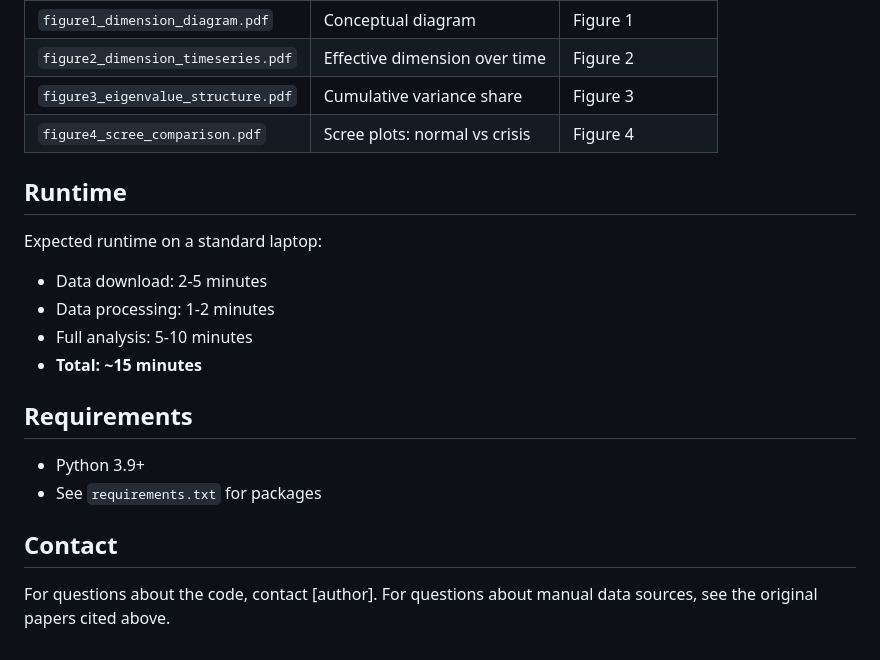
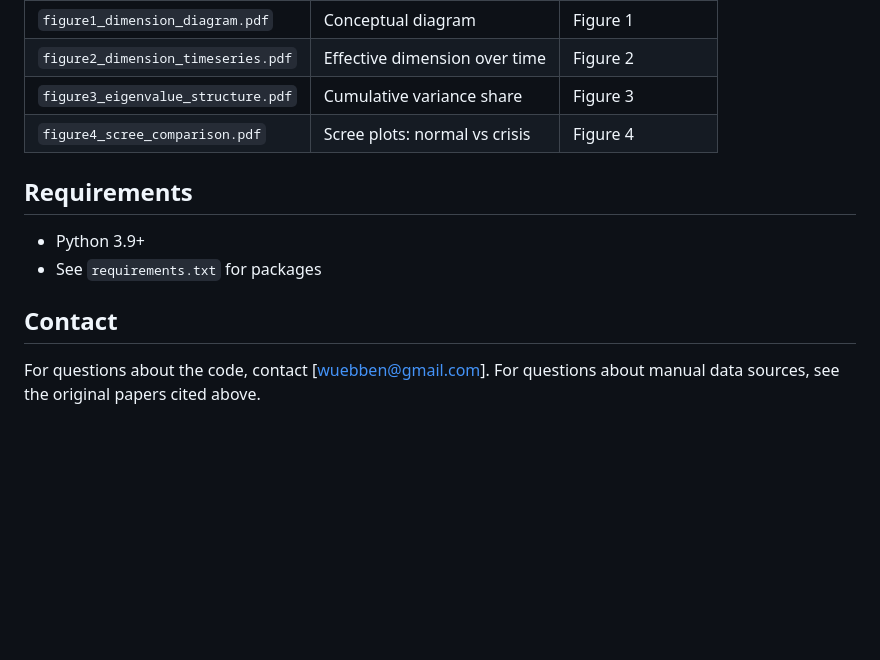
Before and after one commit to bwuebben/macro_shocks, a Markdown page: README.md, the part around the change. Drawn GitHub-style; blank space fills up the shorter version.

Commit message:
Update README to remove runtime section
Removed runtime estimates from README.

```diff
--- a/README.md
+++ b/README.md
@@ -143,14 +143,6 @@ Edit `config/settings.py` to modify:
 | `figure3_eigenvalue_structure.pdf` | Cumulative variance share | Figure 3 |
 | `figure4_scree_comparison.pdf` | Scree plots: normal vs crisis | Figure 4 |
 
-## Runtime
-
-Expected runtime on a standard laptop:
-- Data download: 2-5 minutes
-- Data processing: 1-2 minutes
-- Full analysis: 5-10 minutes
-- **Total: ~15 minutes**
-
 ## Requirements
 
 - Python 3.9+
@@ -158,5 +150,5 @@ Expected runtime on a standard laptop:
 
 ## Contact
 
-For questions about the code, contact [author].
+For questions about the code, contact [wuebben@gmail.com].
 For questions about manual data sources, see the original papers cited above.
```
